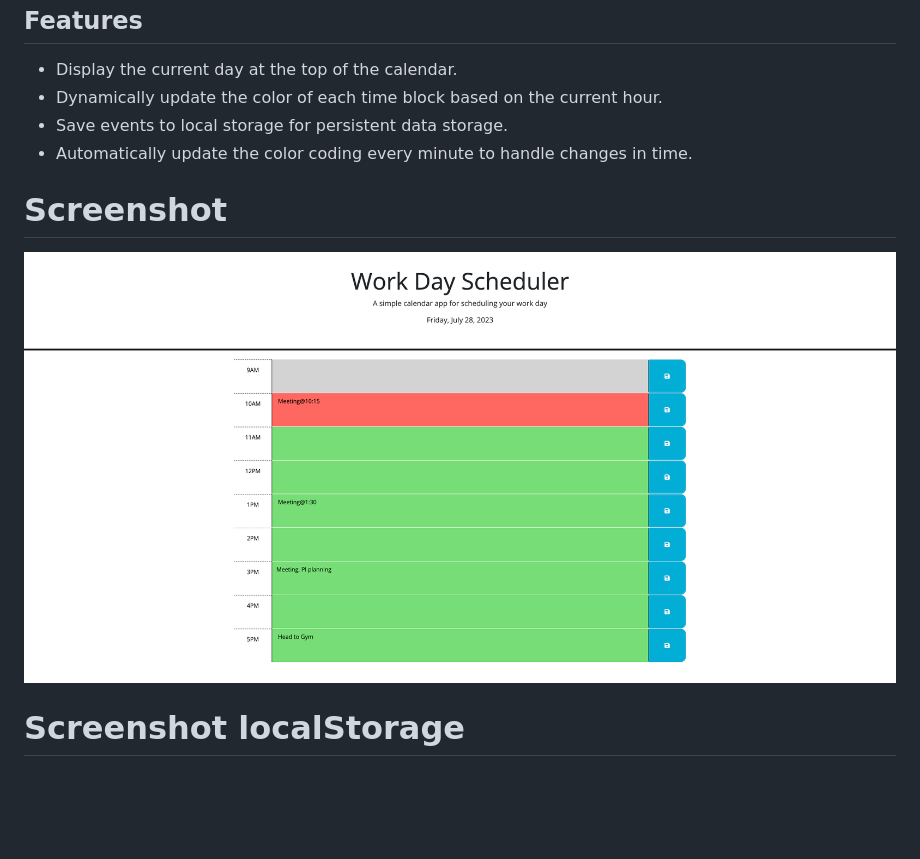
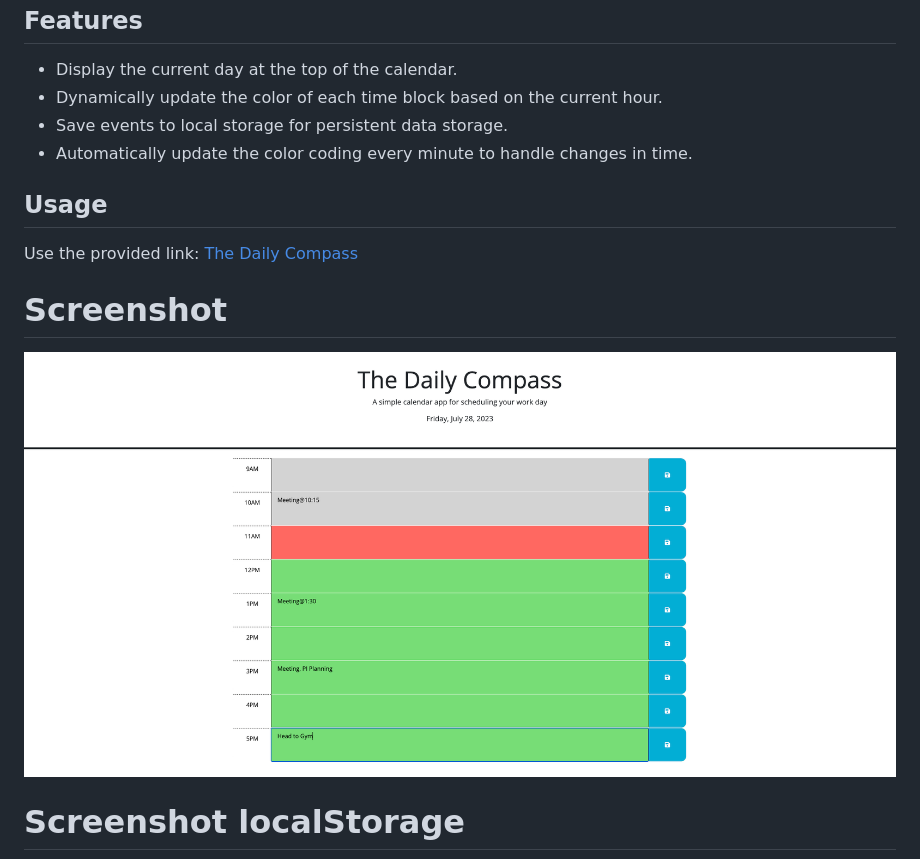
Before and after one commit to GregFJr/DailyCompass, a Markdown page: README.md, the part around the change. Drawn GitHub-style; pictures changed too: assets/img/Screenshot 2023-07-28 at 11.31.26 AM.png (added); blank space fills up the shorter version.

Commit message:
Updated README with new Screenshot and Link to Deployed URL

```diff
--- a/README.md
+++ b/README.md
@@ -9,8 +9,12 @@ The DailyCompass application is built using HTML, CSS, and JavaScript. It utiliz
 - Save events to local storage for persistent data storage.
 - Automatically update the color coding every minute to handle changes in time.
 
+## Usage
+Use the provided link:
+[The Daily Compass](https://gregfjr.github.io/DailyCompass/)
+
 # Screenshot
-![Screenshot](./assets/img/Screenshot%202023-07-28%20at%2010.52.39%20AM.png)
+![Screenshot](./assets/img/Screenshot%202023-07-28%20at%2011.31.26%20AM.png)
 
 
 # Screenshot localStorage
```
